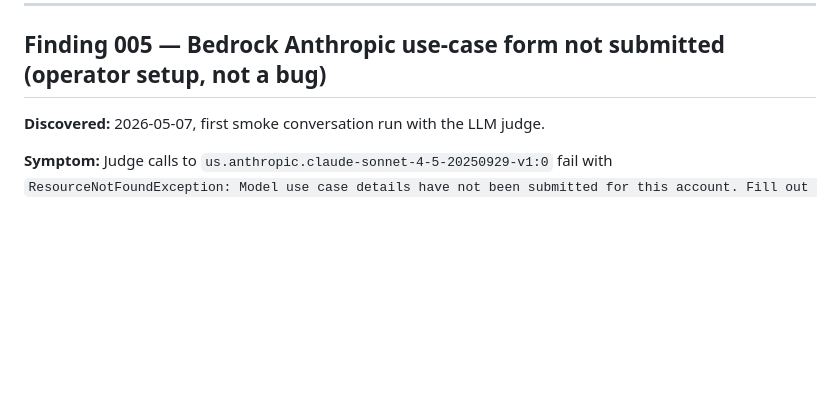
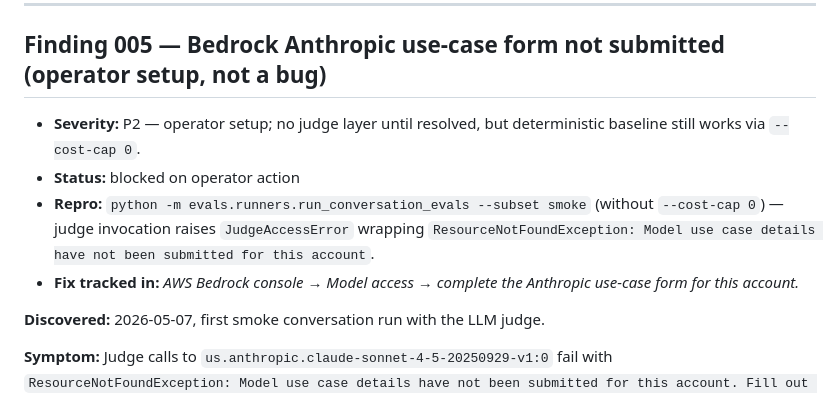
Before and after one commit to Shreyas-jk/GBEA_Nova_AI, a Markdown page: evals/findings.md, the part around one of its changes. GitHub-like rendering; blank space fills up the shorter version.

```diff
--- a/evals/findings.md
+++ b/evals/findings.md
@@ -144,6 +159,11 @@ of replace).
 
 ## Finding 005 — Bedrock Anthropic use-case form not submitted (operator setup, not a bug)
 
+- **Severity:** P2 — operator setup; no judge layer until resolved, but deterministic baseline still works via `--cost-cap 0`.
+- **Status:** blocked on operator action
+- **Repro:** `python -m evals.runners.run_conversation_evals --subset smoke` (without `--cost-cap 0`) — judge invocation raises `JudgeAccessError` wrapping `ResourceNotFoundException: Model use case details have not been submitted for this account`.
+- **Fix tracked in:** _AWS Bedrock console → Model access → complete the Anthropic use-case form for this account._
+
 **Discovered:** 2026-05-07, first smoke conversation run with the LLM judge.
 
 **Symptom:** Judge calls to `us.anthropic.claude-sonnet-4-5-20250929-v1:0`
```
Also changed, not shown: other parts of evals/findings.md (+15 -0 lines).
